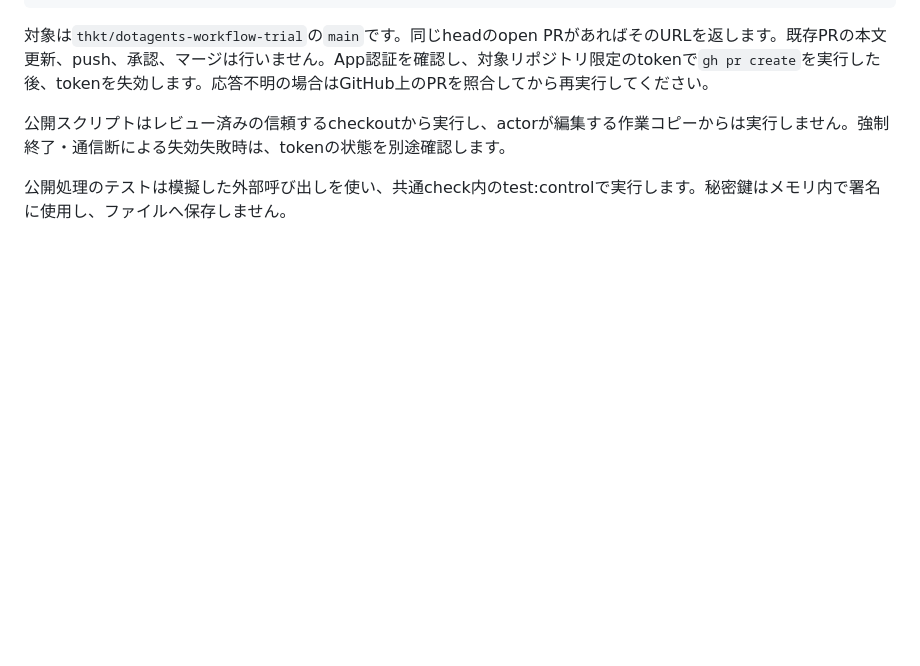
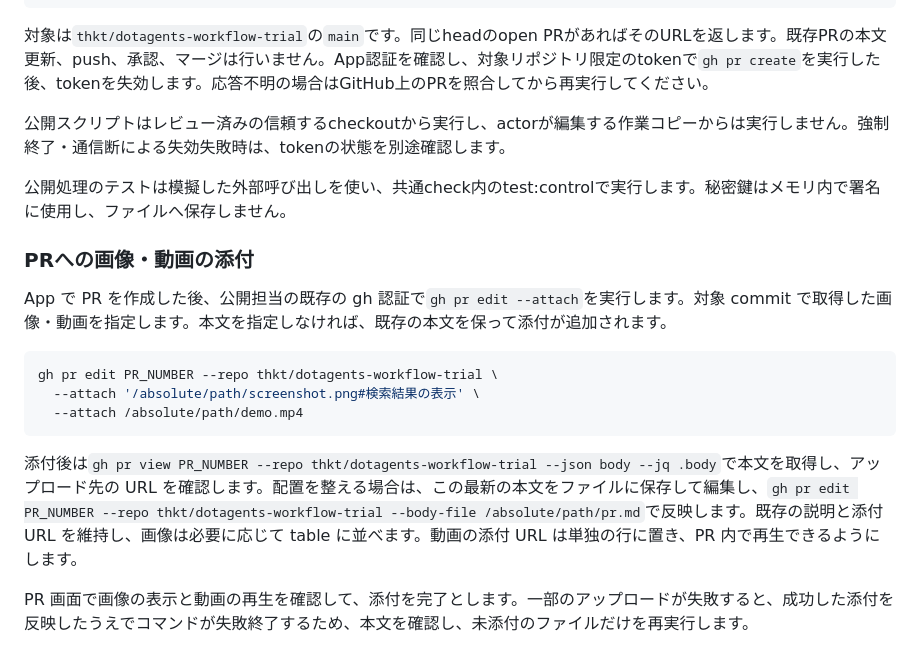
Before and after one commit to thkt/dotagents-workflow-trial, a Markdown page: scripts/README.md, the part around the change. Rendered like a GitHub page; blank space fills up the shorter version.

Commit message:
document gh media attachment flow

````diff
--- a/scripts/README.md
+++ b/scripts/README.md
@@ -84,3 +84,17 @@ bun /absolute/path/trusted-checkout/scripts/publish.ts --head codex/example --ti
 公開スクリプトはレビュー済みの信頼するcheckoutから実行し、actorが編集する作業コピーからは実行しません。強制終了・通信断による失効失敗時は、tokenの状態を別途確認します。
 
 公開処理のテストは模擬した外部呼び出しを使い、共通check内のtest:controlで実行します。秘密鍵はメモリ内で署名に使用し、ファイルへ保存しません。
+
+### PRへの画像・動画の添付
+
+App で PR を作成した後、公開担当の既存の gh 認証で`gh pr edit --attach`を実行します。対象 commit で取得した画像・動画を指定します。本文を指定しなければ、既存の本文を保って添付が追加されます。
+
+```sh
+gh pr edit PR_NUMBER --repo thkt/dotagents-workflow-trial \
+  --attach '/absolute/path/screenshot.png#検索結果の表示' \
+  --attach /absolute/path/demo.mp4
+```
+
+添付後は`gh pr view PR_NUMBER --repo thkt/dotagents-workflow-trial --json body --jq .body`で本文を取得し、アップロード先の URL を確認します。配置を整える場合は、この最新の本文をファイルに保存して編集し、`gh pr edit PR_NUMBER --repo thkt/dotagents-workflow-trial --body-file /absolute/path/pr.md`で反映します。既存の説明と添付 URL を維持し、画像は必要に応じて table に並べます。動画の添付 URL は単独の行に置き、PR 内で再生できるようにします。
+
+PR 画面で画像の表示と動画の再生を確認して、添付を完了とします。一部のアップロードが失敗すると、成功した添付を反映したうえでコマンドが失敗終了するため、本文を確認し、未添付のファイルだけを再実行します。
````
Also changed, not shown: DEVELOPMENT.md (+2 -1 lines).
